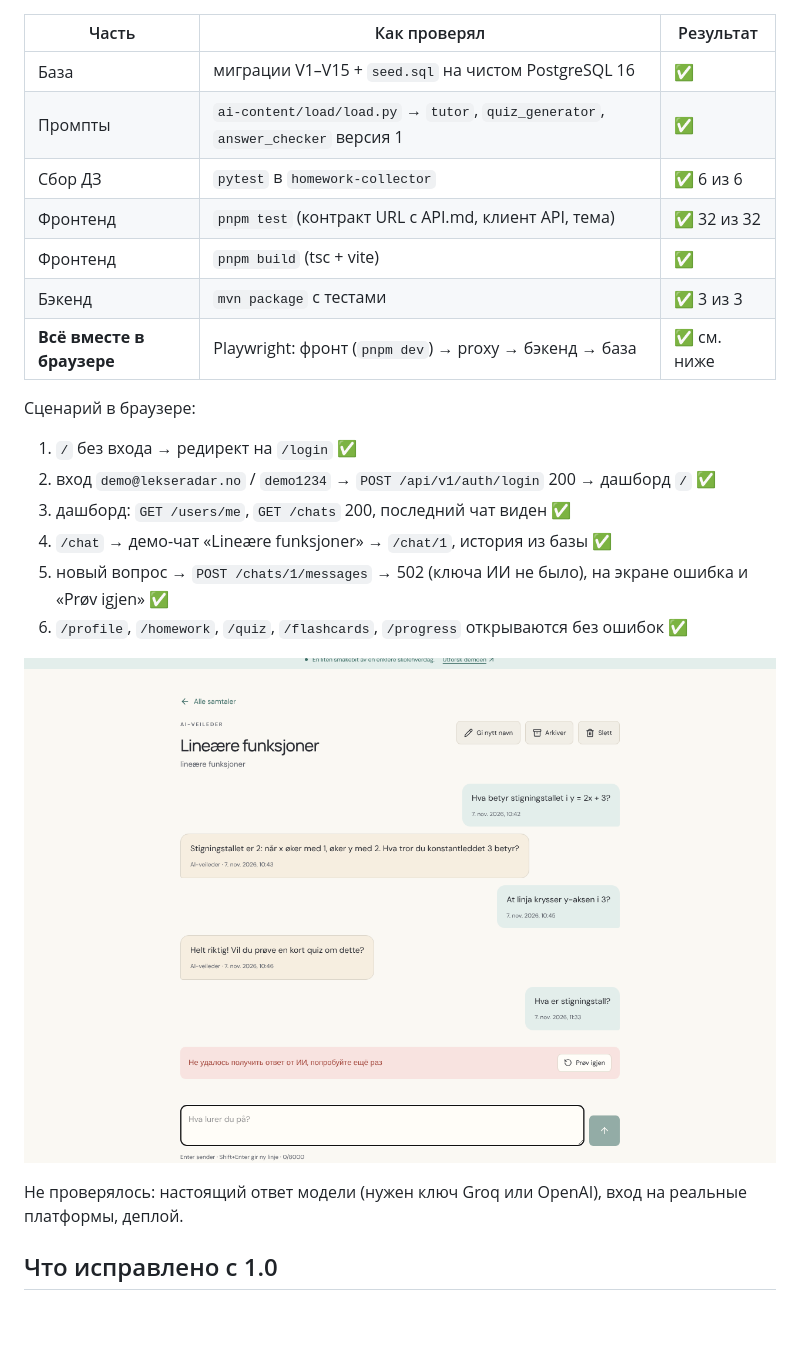
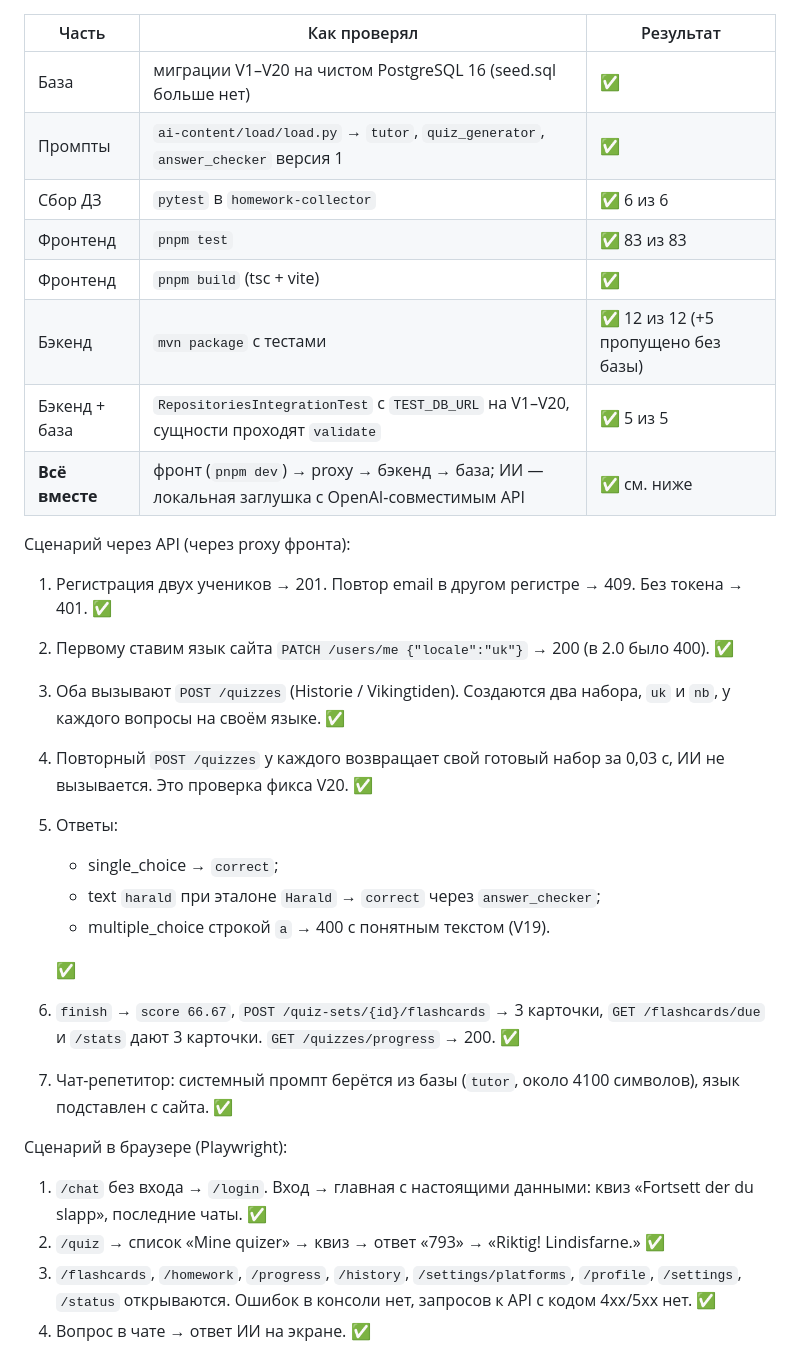
Before and after one commit to two-bits1/LekseRadar, a Markdown page: README-TEST.md, the part around one of its changes. Rendered like a GitHub page; blank space fills up the shorter version.

```diff
--- a/README-TEST.md
+++ b/README-TEST.md
@@ -17,26 +23,34 @@
 
 | Часть | Как проверял | Результат |
 |---|---|---|
-| База | миграции V1–V15 + `seed.sql` на чистом PostgreSQL 16 | ✅ |
+| База | миграции V1–V20 на чистом PostgreSQL 16 (seed.sql больше нет) | ✅ |
 | Промпты | `ai-content/load/load.py` → `tutor`, `quiz_generator`, `answer_checker` версия 1 | ✅ |
 | Сбор ДЗ | `pytest` в `homework-collector` | ✅ 6 из 6 |
-| Фронтенд | `pnpm test` (контракт URL с API.md, клиент API, тема) | ✅ 32 из 32 |
+| Фронтенд | `pnpm test` | ✅ 83 из 83 |
 | Фронтенд | `pnpm build` (tsc + vite) | ✅ |
-| Бэкенд | `mvn package` с тестами | ✅ 3 из 3 |
-| **Всё вместе в браузере** | Playwright: фронт (`pnpm dev`) → proxy → бэкенд → база | ✅ см. ниже |
+| Бэкенд | `mvn package` с тестами | ✅ 12 из 12 (+5 пропущено без базы) |
+| Бэкенд + база | `RepositoriesIntegrationTest` с `TEST_DB_URL` на V1–V20, сущности проходят `validate` | ✅ 5 из 5 |
+| **Всё вместе** | фронт (`pnpm dev`) → proxy → бэкенд → база; ИИ — локальная заглушка с OpenAI-совместимым API | ✅ см. ниже |
 
-Сценарий в браузере:
+Сценарий через API (через proxy фронта):
 
-1. `/` без входа → редирект на `/login` ✅
-2. вход `demo@lekseradar.no` / `demo1234` → `POST /api/v1/auth/login` 200 → дашборд `/` ✅
-3. дашборд: `GET /users/me`, `GET /chats` 200, последний чат виден ✅
-4. `/chat` → демо-чат «Lineære funksjoner» → `/chat/1`, история из базы ✅
-5. новый вопрос → `POST /chats/1/messages` → 502 (ключа ИИ не было), на экране ошибка и «Prøv igjen» ✅
-6. `/profile`, `/homework`, `/quiz`, `/flashcards`, `/progress` открываются без ошибок ✅
+1. Регистрация двух учеников → 201. Повтор email в другом регистре → 409. Без токена → 401. ✅
+2. Первому ставим язык сайта `PATCH /users/me {"locale":"uk"}` → 200 (в 2.0 было 400). ✅
+3. Оба вызывают `POST /quizzes` (Historie / Vikingtiden). Создаются два набора, `uk` и `nb`, у каждого вопросы на своём языке. ✅
+4. Повторный `POST /quizzes` у каждого возвращает свой готовый набор за 0,03 с, ИИ не вызывается. Это проверка фикса V20. ✅
+5. Ответы:
+   - single_choice → `correct`;
+   - text `harald` при эталоне `Harald` → `correct` через `answer_checker`;
+   - multiple_choice строкой `a` → 400 с понятным текстом (V19).
 
-![Чат на main-test-2.0](docs/test-2.0-chat.png)
+   ✅
+6. `finish` → `score 66.67`, `POST /quiz-sets/{id}/flashcards` → 3 карточки, `GET /flashcards/due` и `/stats` дают 3 карточки. `GET /quizzes/progress` → 200. ✅
+7. Чат-репетитор: системный промпт берётся из базы (`tutor`, около 4100 символов), язык подставлен с сайта. ✅
 
-Не проверялось: настоящий ответ модели (нужен ключ Groq или OpenAI), вход на реальные платформы, деплой.
+Сценарий в браузере (Playwright):
 
-## Что исправлено с 1.0
+1. `/chat` без входа → `/login`. Вход → главная с настоящими данными: квиз «Fortsett der du slapp», последние чаты. ✅
+2. `/quiz` → список «Mine quizer» → квиз → ответ «793» → «Riktig! Lindisfarne.» ✅
+3. `/flashcards`, `/homework`, `/progress`, `/history`, `/settings/platforms`, `/profile`, `/settings`, `/status` открываются. Ошибок в консоли нет, запросов к API с кодом 4xx/5xx нет. ✅
+4. Вопрос в чате → ответ ИИ на экране. ✅
 
```
Also changed, not shown: other parts of README-TEST.md (+52 -41 lines), docs/test-3.0-quiz.png (added).
